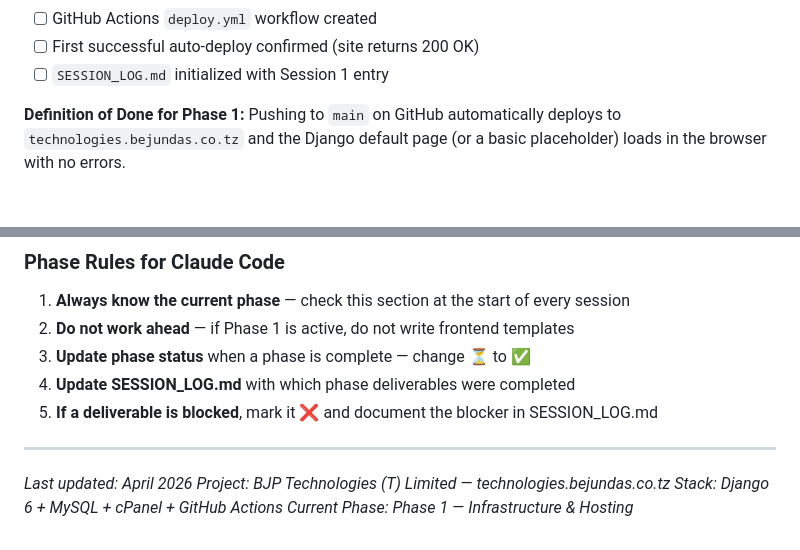
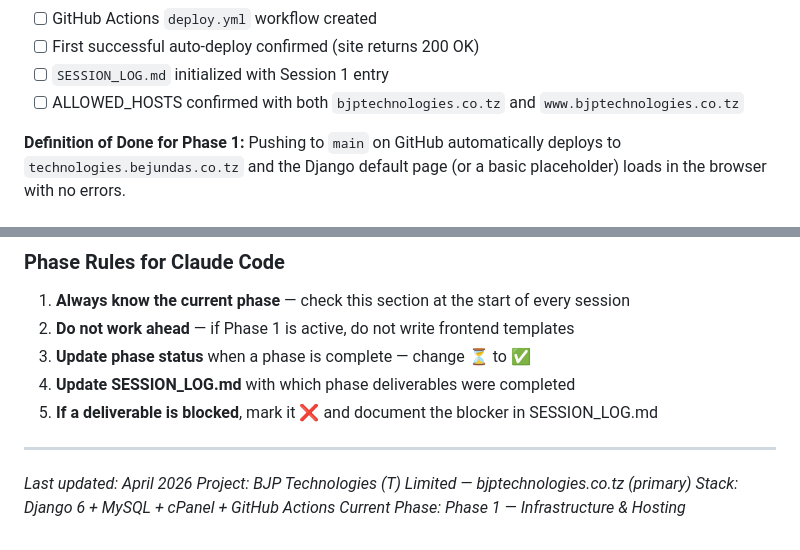
Before and after one commit to MussaJabir/bjp-technologies-web, a Markdown page: CLAUDE.md, 2 parts joined by grey strips. Rendered like a GitHub page.

```diff
--- a/CLAUDE.md
+++ b/CLAUDE.md
@@ -755,6 +760,7 @@ The BJP Technologies website is being built in structured phases. Claude Code mu
 - [ ] GitHub Actions `deploy.yml` workflow created
 - [ ] First successful auto-deploy confirmed (site returns 200 OK)
 - [ ] `SESSION_LOG.md` initialized with Session 1 entry
+- [ ] ALLOWED_HOSTS confirmed with both `bjptechnologies.co.tz` and `www.bjptechnologies.co.tz`
 
 **Definition of Done for Phase 1:**
 Pushing to `main` on GitHub automatically deploys to `technologies.bejundas.co.tz` and the Django default page (or a basic placeholder) loads in the browser with no errors.
@@ -849,6 +855,6 @@ Pushing to `main` on GitHub automatically deploys to `technologies.bejundas.co.t
 ---
 
 *Last updated: April 2026*
-*Project: BJP Technologies (T) Limited — technologies.bejundas.co.tz*
+*Project: BJP Technologies (T) Limited — bjptechnologies.co.tz (primary)*
 *Stack: Django 6 + MySQL + cPanel + GitHub Actions*
 *Current Phase: Phase 1 — Infrastructure & Hosting*
```
Also changed, not shown: other parts of CLAUDE.md (+9 -4 lines), SESSION_LOG.md (+47 -0 lines).
